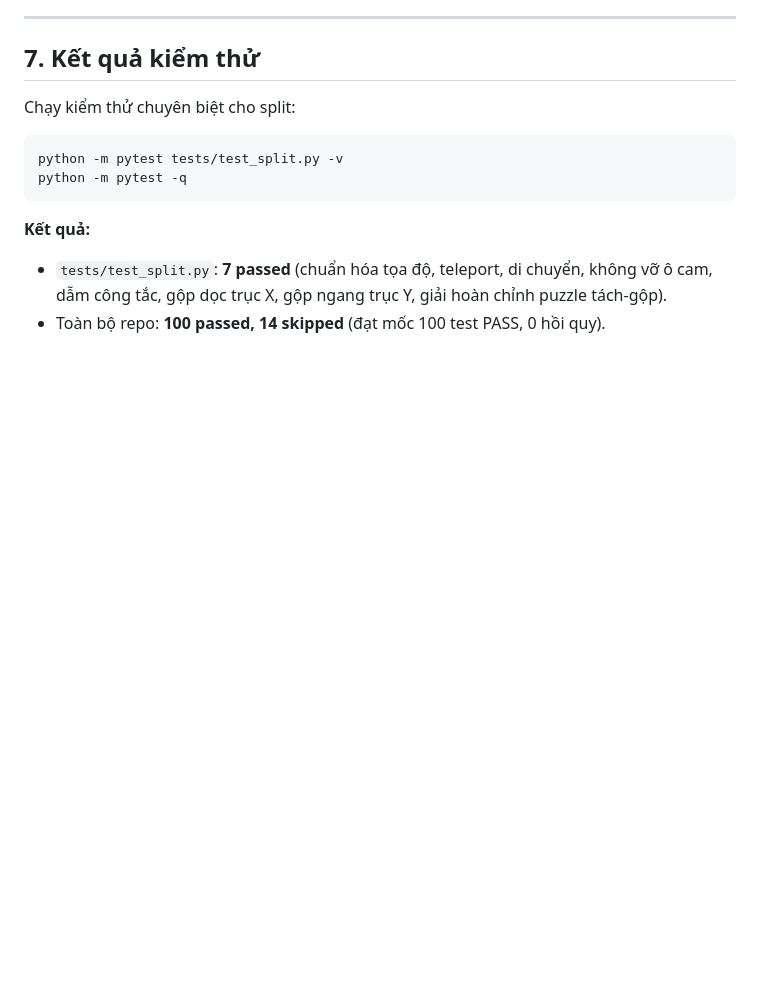
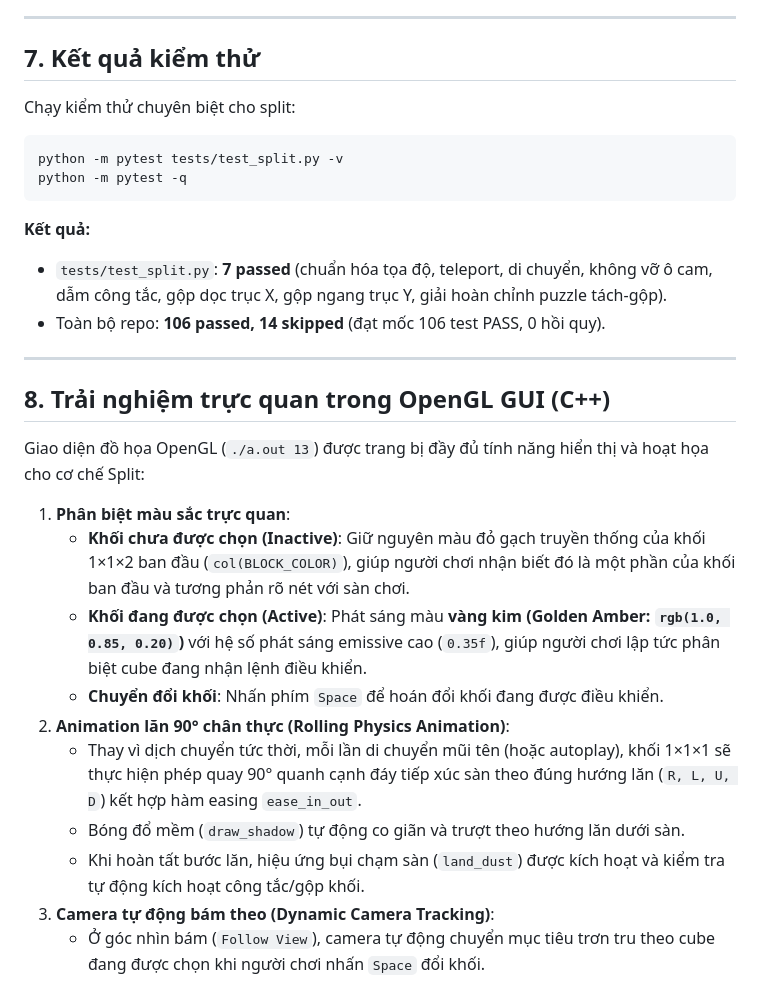
Before and after one commit to 24122039Kien/CSAI_Group9_Lab01, a Markdown page: Docs/split_walkthrough.md, the part around the change. Rendered like a GitHub page; blank space fills up the shorter version.

Commit message:
docs(split): update walkthrough with GUI rolling animation details

````diff
--- a/Docs/split_walkthrough.md
+++ b/Docs/split_walkthrough.md
@@ -108,4 +108,20 @@ python -m pytest -q
 ```
 **Kết quả:**
 - `tests/test_split.py`: **7 passed** (chuẩn hóa tọa độ, teleport, di chuyển, không vỡ ô cam, dẫm công tắc, gộp dọc trục X, gộp ngang trục Y, giải hoàn chỉnh puzzle tách-gộp).
-- Toàn bộ repo: **100 passed, 14 skipped** (đạt mốc 100 test PASS, 0 hồi quy).
+- Toàn bộ repo: **106 passed, 14 skipped** (đạt mốc 106 test PASS, 0 hồi quy).
+
+---
+
+## 8. Trải nghiệm trực quan trong OpenGL GUI (C++)
+
+Giao diện đồ họa OpenGL (`./a.out 13`) được trang bị đầy đủ tính năng hiển thị và hoạt họa cho cơ chế Split:
+1. **Phân biệt màu sắc trực quan**:
+   - **Khối chưa được chọn (Inactive)**: Giữ nguyên màu đỏ gạch truyền thống của khối 1×1×2 ban đầu (`col(BLOCK_COLOR)`), giúp người chơi nhận biết đó là một phần của khối ban đầu và tương phản rõ nét với sàn chơi.
+   - **Khối đang được chọn (Active)**: Phát sáng màu **vàng kim (Golden Amber: `rgb(1.0, 0.85, 0.20)`)** với hệ số phát sáng emissive cao (`0.35f`), giúp người chơi lập tức phân biệt cube đang nhận lệnh điều khiển.
+   - **Chuyển đổi khối**: Nhấn phím `Space` để hoán đổi khối đang được điều khiển.
+2. **Animation lăn 90° chân thực (Rolling Physics Animation)**:
+   - Thay vì dịch chuyển tức thời, mỗi lần di chuyển mũi tên (hoặc autoplay), khối 1×1×1 sẽ thực hiện phép quay 90° quanh cạnh đáy tiếp xúc sàn theo đúng hướng lăn (`R, L, U, D`) kết hợp hàm easing `ease_in_out`.
+   - Bóng đổ mềm (`draw_shadow`) tự động co giãn và trượt theo hướng lăn dưới sàn.
+   - Khi hoàn tất bước lăn, hiệu ứng bụi chạm sàn (`land_dust`) được kích hoạt và kiểm tra tự động kích hoạt công tắc/gộp khối.
+3. **Camera tự động bám theo (Dynamic Camera Tracking)**:
+   - Ở góc nhìn bám (`Follow View`), camera tự động chuyển mục tiêu trơn tru theo cube đang được chọn khi người chơi nhấn `Space` đổi khối.
````
